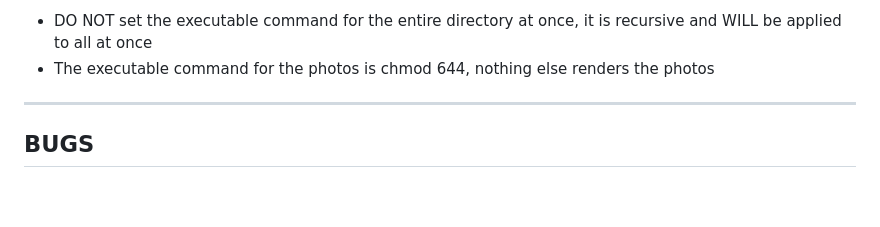
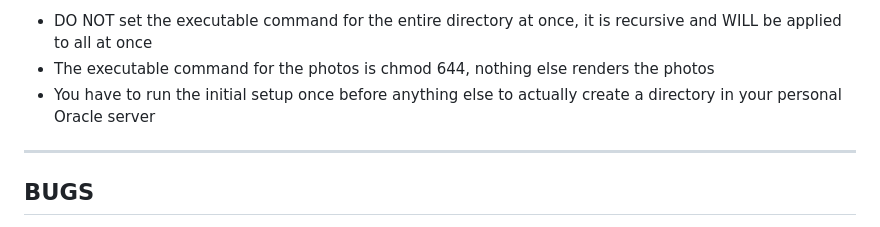
Before and after one commit to TeaBreeze00/MealMate, a Markdown page: README.md, the part around the change. GitHub-like rendering; blank space fills up the shorter version.

```diff
--- a/README.md
+++ b/README.md
@@ -105,6 +105,7 @@ MealMate is a full-stack web application designed to connect clients with local
 Note
 - DO NOT set the executable command for the entire directory at once, it is recursive and WILL be applied to all at once
 - The executable command for the photos is chmod 644, nothing else renders the photos
+- You have to run the initial setup once before anything else to actually create a directory in your personal Oracle server
 
 ---
 ## BUGS
```
